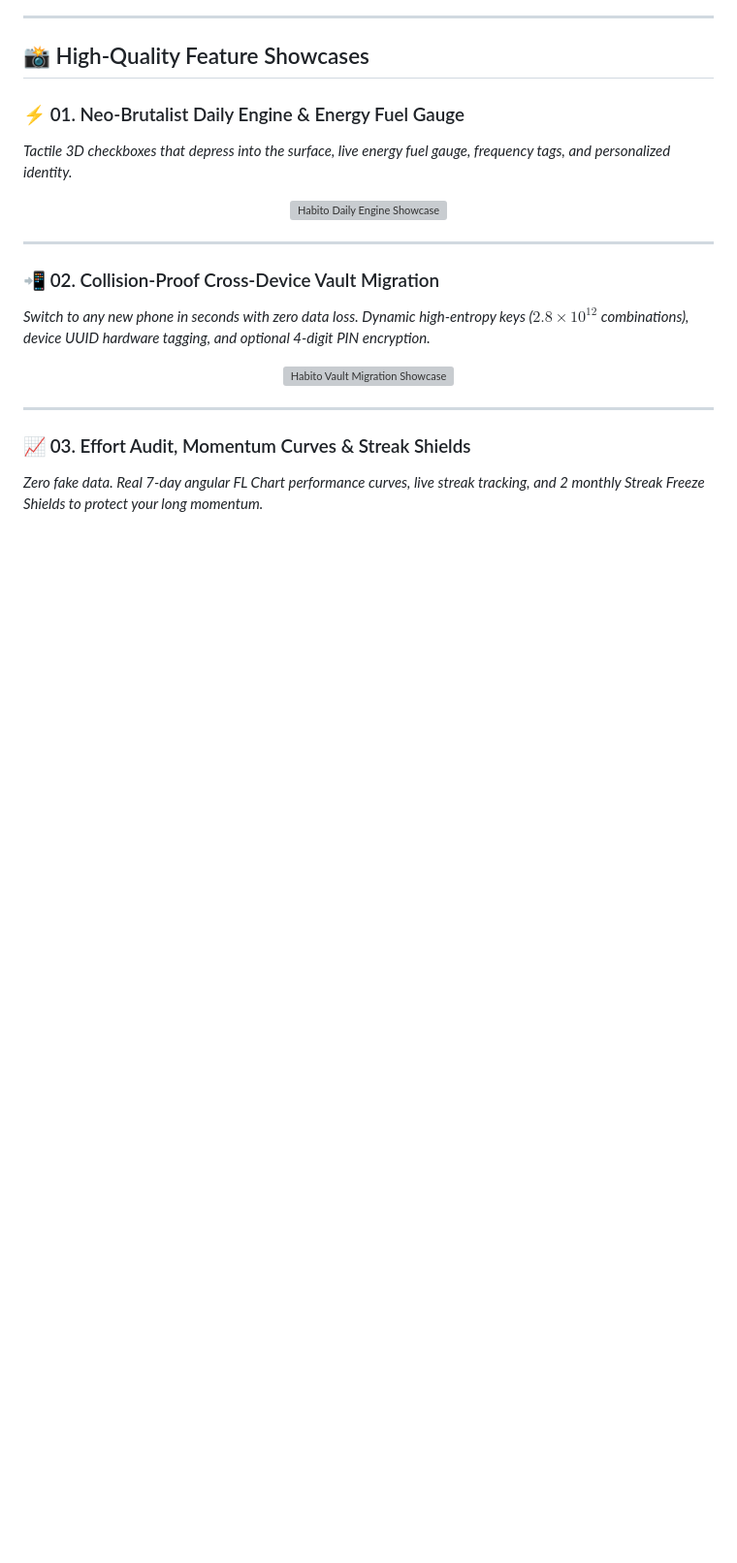
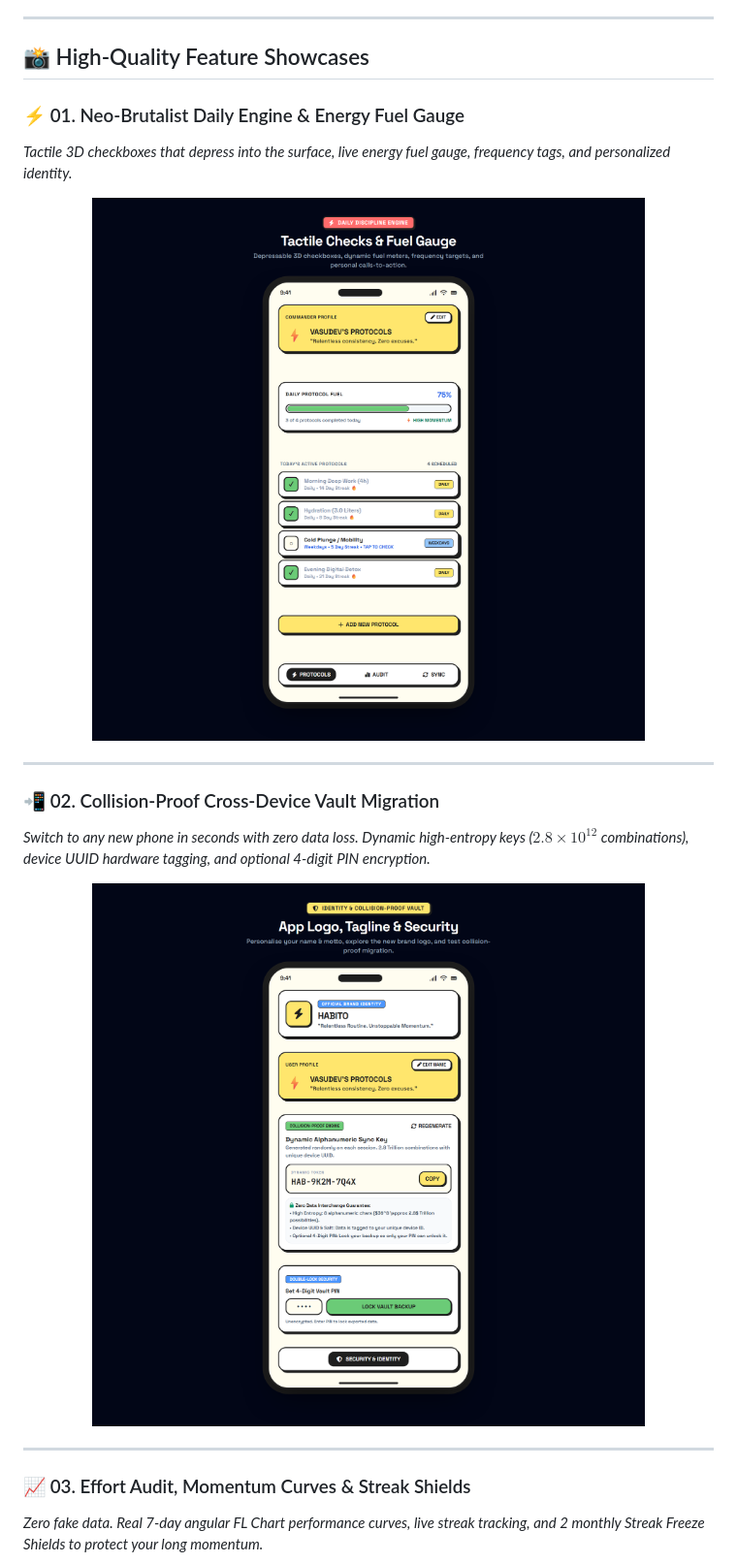
Before and after one commit to dev-vasu/Habito, a Markdown page: README.md, the part around one of its changes. Shown at 97% size. GitHub-like rendering; pictures changed too: screenshots/showcase_protocol_fuel.png (added), screenshots/showcase_vault_migration.png (added); blank space fills up the shorter version; grey boxes are pictures that could not be loaded.

Commit message:
docs: use uncropped, pixel-perfect PNG showcase screenshots rendered directly from HTML artifact design

```diff
--- a/README.md
+++ b/README.md
@@ -70,7 +70,7 @@ https://github.com/dev-vasu/Habito/releases/download/v2.0.0/habito_v2_walkthroug
 *Tactile 3D checkboxes that depress into the surface, live energy fuel gauge, frequency tags, and personalized identity.*
 
 <p align="center">
-  <img src="./screenshots/showcase_protocol_fuel.svg" width="100%" alt="Habito Daily Engine Showcase"/>
+  <img src="./screenshots/showcase_protocol_fuel.png" width="100%" alt="Habito Daily Engine Showcase"/>
 </p>
 
 ---
@@ -79,7 +79,7 @@ https://github.com/dev-vasu/Habito/releases/download/v2.0.0/habito_v2_walkthroug
 *Switch to any new phone in seconds with zero data loss. Dynamic high-entropy keys ($2.8\times 10^{12}$ combinations), device UUID hardware tagging, and optional 4-digit PIN encryption.*
 
 <p align="center">
-  <img src="./screenshots/showcase_vault_migration.svg" width="100%" alt="Habito Vault Migration Showcase"/>
+  <img src="./screenshots/showcase_vault_migration.png" width="100%" alt="Habito Vault Migration Showcase"/>
 </p>
 
 ---
```
Also changed, not shown: other parts of README.md (+1 -1 lines), screenshots/showcase_trends_analytics.png (added), 4 other files.
